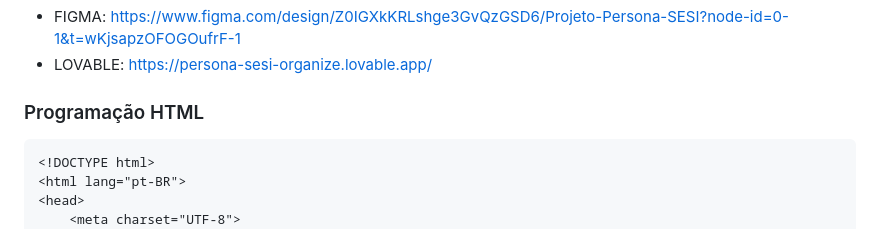
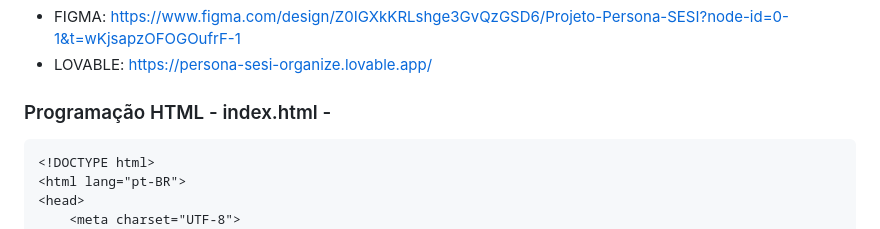
Before and after one commit to Heloa15/Projeto-PersonaSESI, a Markdown page: README.md, the part around one of its changes. Rendered like a GitHub page.

Commit message:
Update README with HTML programming section and date

````diff
--- a/README.md
+++ b/README.md
@@ -14,7 +14,7 @@ O PersonaSesi é um programa da BACKLINE em parceria com o Personaliza, voltado
 - LOVABLE: https://persona-sesi-organize.lovable.app/
 
 
-### Programação HTML
+### Programação HTML - index.html -
 ```html
 <!DOCTYPE html>
 <html lang="pt-BR">
````
Also changed, not shown: other parts of README.md (+2 -0 lines).
